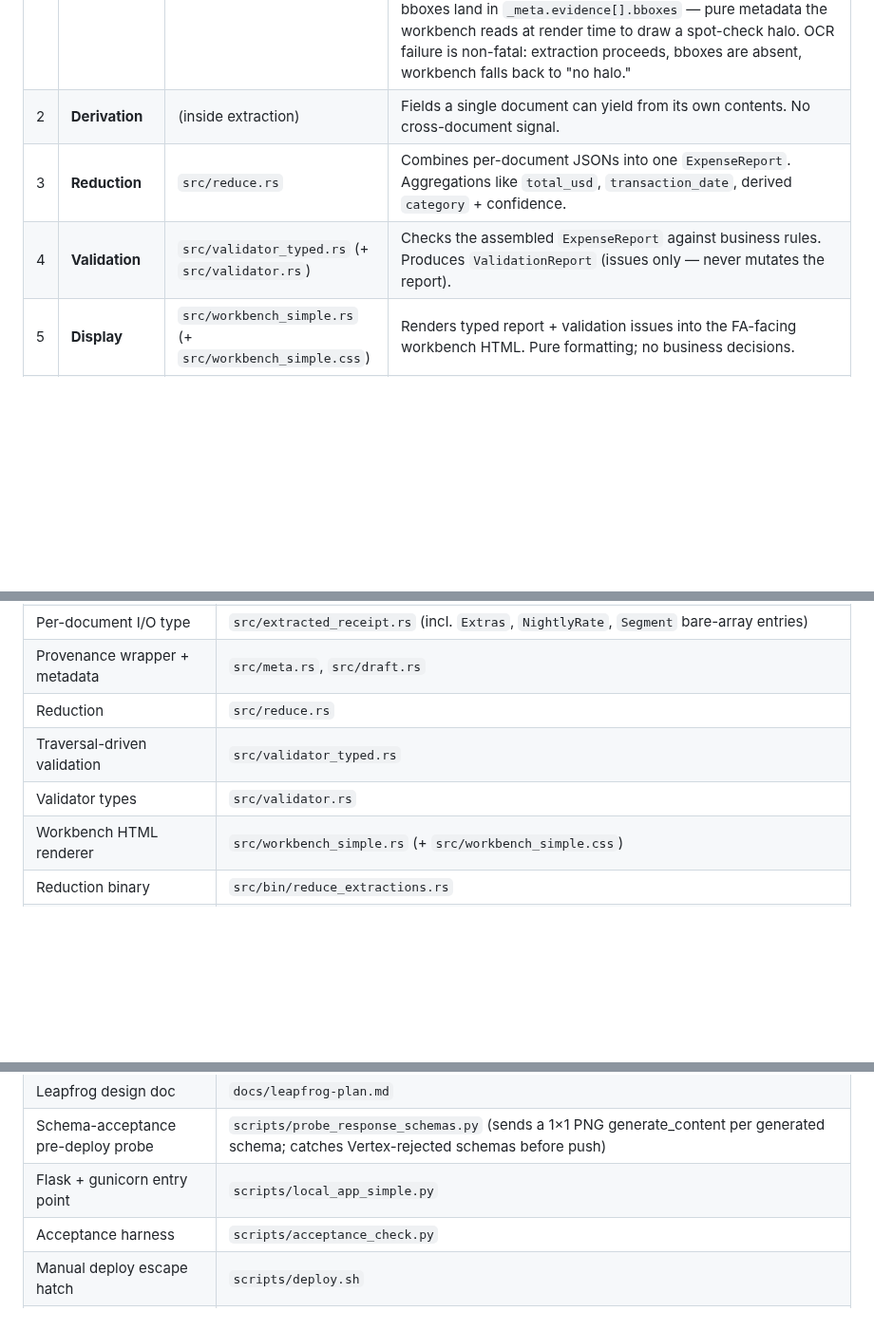
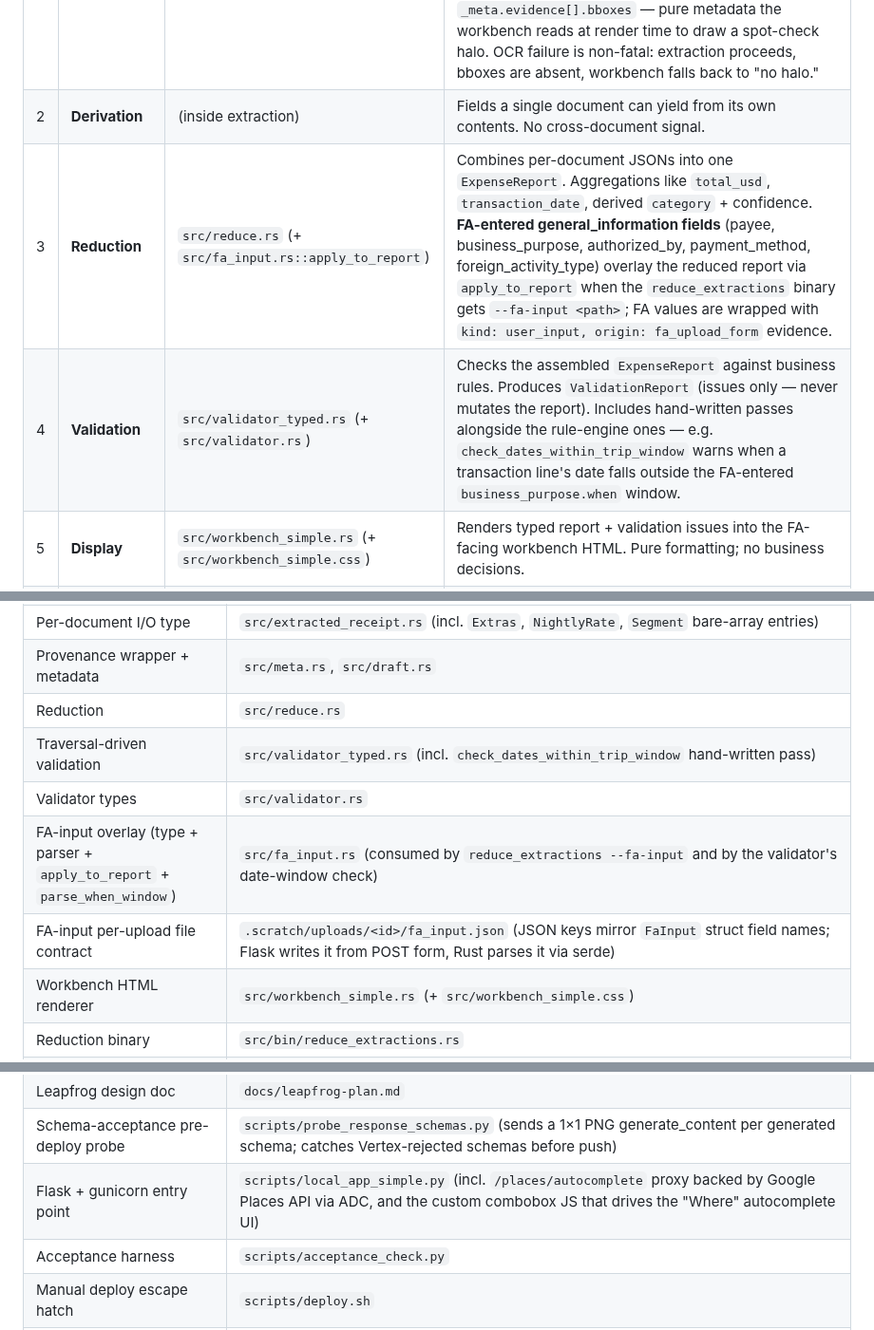
Before and after one commit to aweditya/expense-reports-automation, a Markdown page: docs/SPEC.md, 3 parts joined by grey strips. Shown at 95% size. Drawn GitHub-style; blank space fills up the shorter version.

```diff
--- a/docs/SPEC.md
+++ b/docs/SPEC.md
@@ -24,8 +24,8 @@ If a piece of code touches two layers' worth of concern, it is wrong.
 |---|---|---|---|
 | 1 | **Extraction** | `scripts/extract_<kind>.py` (one per expense kind) | One Gemini call per uploaded document — receipt image → typed JSON — for most kinds (meal, transport). Kinds whose detail block exceeds Vertex's schema property-count ceiling (lodging today; > ~5 `_meta`-wrapped T2/T3 leaves) make **two parallel calls** with their schema split across them; the per-kind script merges the outputs back into the same per-doc JSON shape. The dispatcher in `local_app_simple.py` picks the script based on the FA's per-file kind choice in the upload form. See §7 for when to use the multi-call pattern. **Each extractor also makes ONE Document AI OCR call per document BEFORE Gemini** (Leapfrog L.3–L.5; docs/leapfrog-plan.md): DocAI's numbered token list gets appended to Gemini's prompt; Gemini returns the value + a verbatim `quote` + `token_ids` (integer indices into the token list) per `document_span` evidence entry. After Gemini returns, `scripts/evidence_bbox.py::populate_bboxes` resolves `token_ids` to bboxes via dict lookup. A Levenshtein verifier (threshold 0.7) catches Gemini-hallucinated IDs; on rejection (or absent token_ids) the code falls back to the legacy text-matching path against the same DocAI tokens. Either way bboxes land in `_meta.evidence[].bboxes` — pure metadata the workbench reads at render time to draw a spot-check halo. OCR failure is non-fatal: extraction proceeds, bboxes are absent, workbench falls back to "no halo." |
 | 2 | **Derivation** | (inside extraction) | Fields a single document can yield from its own contents. No cross-document signal. |
-| 3 | **Reduction** | `src/reduce.rs` | Combines per-document JSONs into one `ExpenseReport`. Aggregations like `total_usd`, `transaction_date`, derived `category` + confidence. |
-| 4 | **Validation** | `src/validator_typed.rs` (+ `src/validator.rs`) | Checks the assembled `ExpenseReport` against business rules. Produces `ValidationReport` (issues only — never mutates the report). |
+| 3 | **Reduction** | `src/reduce.rs` (+ `src/fa_input.rs::apply_to_report`) | Combines per-document JSONs into one `ExpenseReport`. Aggregations like `total_usd`, `transaction_date`, derived `category` + confidence. **FA-entered general_information fields** (payee, business_purpose, authorized_by, payment_method, foreign_activity_type) overlay the reduced report via `apply_to_report` when the `reduce_extractions` binary gets `--fa-input <path>`; FA values are wrapped with `kind: user_input, origin: fa_upload_form` evidence. |
+| 4 | **Validation** | `src/validator_typed.rs` (+ `src/validator.rs`) | Checks the assembled `ExpenseReport` against business rules. Produces `ValidationReport` (issues only — never mutates the report). Includes hand-written passes alongside the rule-engine ones — e.g. `check_dates_within_trip_window` warns when a transaction line's date falls outside the FA-entered `business_purpose.when` window. |
 | 5 | **Display** | `src/workbench_simple.rs` (+ `src/workbench_simple.css`) | Renders typed report + validation issues into the FA-facing workbench HTML. Pure formatting; no business decisions. |
 | 6 | **Submission** | (not implemented) | Future: translate the internal model into Stanford's portal API payload. Today the FA reads the workbench and submits manually. |
 
@@ -393,8 +409,10 @@ A cheat-sheet for "which file does X belong in?"
 | Per-document I/O type | `src/extracted_receipt.rs` (incl. `Extras`, `NightlyRate`, `Segment` bare-array entries) |
 | Provenance wrapper + metadata | `src/meta.rs`, `src/draft.rs` |
 | Reduction | `src/reduce.rs` |
-| Traversal-driven validation | `src/validator_typed.rs` |
+| Traversal-driven validation | `src/validator_typed.rs` (incl. `check_dates_within_trip_window` hand-written pass) |
 | Validator types | `src/validator.rs` |
+| FA-input overlay (type + parser + `apply_to_report` + `parse_when_window`) | `src/fa_input.rs` (consumed by `reduce_extractions --fa-input` and by the validator's date-window check) |
+| FA-input per-upload file contract | `.scratch/uploads/<id>/fa_input.json` (JSON keys mirror `FaInput` struct field names; Flask writes it from POST form, Rust parses it via serde) |
 | Workbench HTML renderer | `src/workbench_simple.rs` (+ `src/workbench_simple.css`) |
 | Reduction binary | `src/bin/reduce_extractions.rs` |
 | Render binary | `src/bin/render_workbench_from_report.rs` |
@@ -407,7 +425,7 @@ A cheat-sheet for "which file does X belong in?"
 | Leapfrog architecture spike (kept as historical artifact) | `scripts/spike_leapfrog.py` (5-receipt + corpus-scale spike that validated token-id grounding at 100/100 verifier pass; informed L.1–L.5), `scripts/spike_leapfrog_retrofit.py` (one-shot UI overlay tool used during L.0 visual sanity-check; superseded by L.3–L.5 production wiring) |
 | Leapfrog design doc | `docs/leapfrog-plan.md` |
 | Schema-acceptance pre-deploy probe | `scripts/probe_response_schemas.py` (sends a 1×1 PNG generate_content per generated schema; catches Vertex-rejected schemas before push) |
-| Flask + gunicorn entry point | `scripts/local_app_simple.py` |
+| Flask + gunicorn entry point | `scripts/local_app_simple.py` (incl. `/places/autocomplete` proxy backed by Google Places API via ADC, and the custom combobox JS that drives the "Where" autocomplete UI) |
 | Acceptance harness | `scripts/acceptance_check.py` |
 | Manual deploy escape hatch | `scripts/deploy.sh` |
 | Cloud Build pipeline | `deploy/cloudbuild.yaml` |
```
Also changed, not shown: other parts of docs/SPEC.md (+22 -6 lines), docs/redesign-regrets.md (+42 -0 lines).
